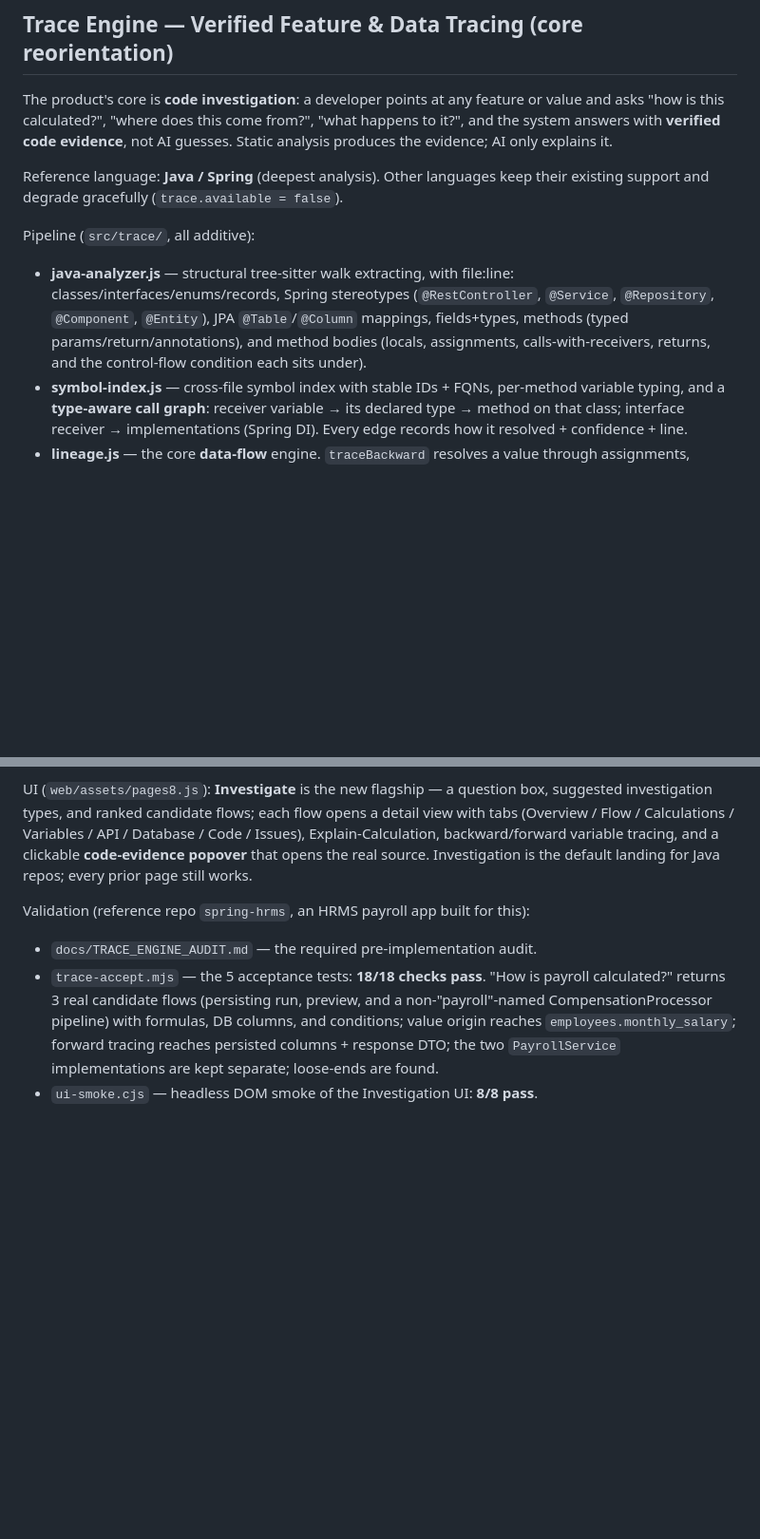
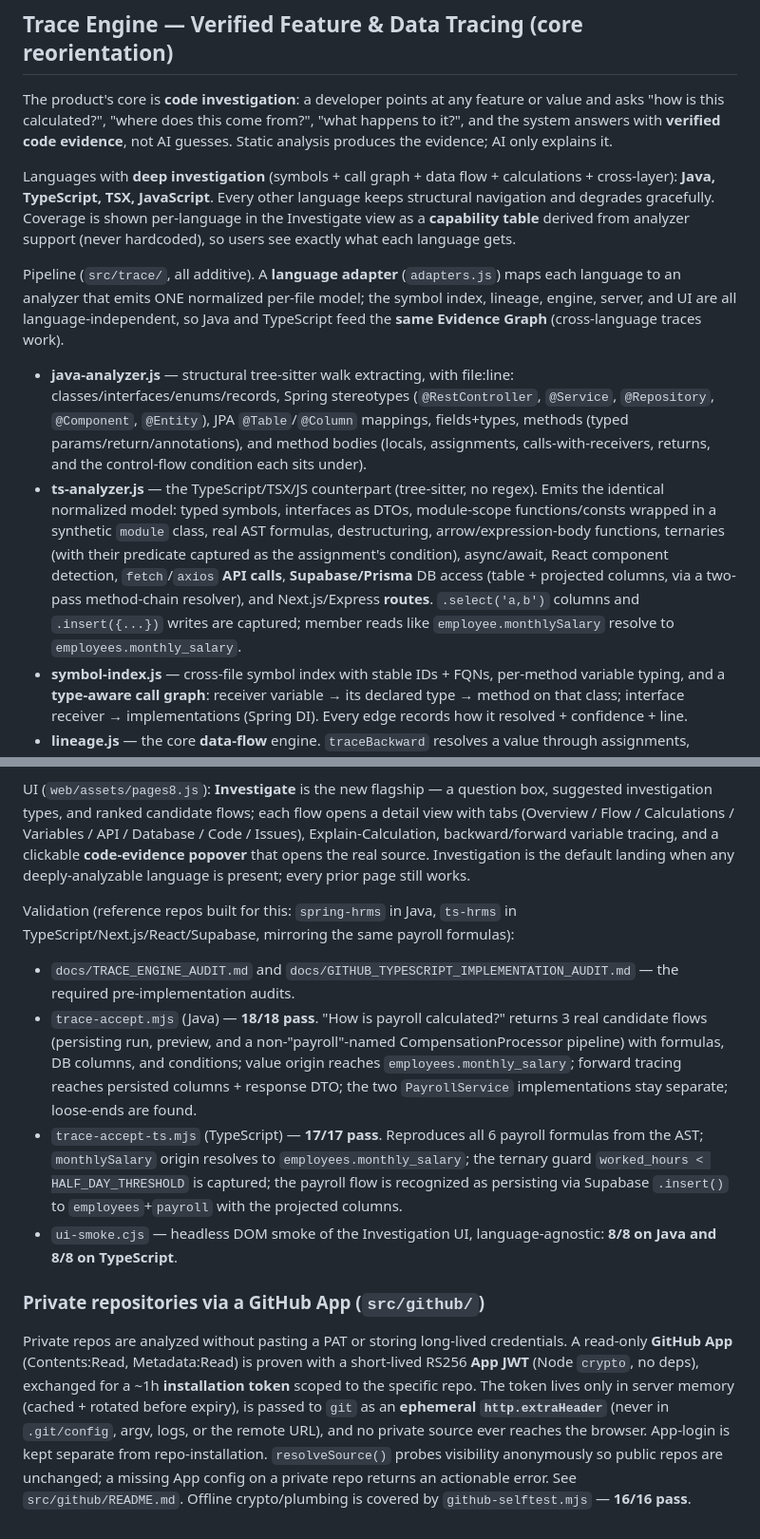
Before and after one commit to itsvaradkodgire/repo-intel, a Markdown page: README.md, 2 parts joined by grey strips. Shown at 95% size. Drawn GitHub-style; blank space fills up the shorter version.

Commit message:
docs(README): TypeScript deep-tracing parity + GitHub App private-repo section
- Trace Engine section now lists Java/TS/TSX/JS as deep-investigation languages
  fed through one normalized Evidence Graph via the language-adapter layer, with
  a per-language capability table derived from analyzer support.
- Documents ts-analyzer.js (formulas, Supabase/Prisma DB, API calls, routes,
  ternary conditions, member->column resolution).
- Adds the private-repo GitHub App section (App JWT -> scoped installation token,
  ephemeral http.extraHeader clone, server-side only) linking src/github/README.md.
- Validation updated: Java 18/18, TS 17/17, GitHub self-test 16/16, UI smoke 8/8
  on both Java and TypeScript.

```diff
--- a/README.md
+++ b/README.md
@@ -395,16 +395,31 @@ value and asks "how is this calculated?", "where does this come from?", "what
 happens to it?", and the system answers with **verified code evidence**, not AI
 guesses. Static analysis produces the evidence; AI only explains it.
 
-Reference language: **Java / Spring** (deepest analysis). Other languages keep
-their existing support and degrade gracefully (`trace.available = false`).
+Languages with **deep investigation** (symbols + call graph + data flow +
+calculations + cross-layer): **Java, TypeScript, TSX, JavaScript**. Every other
+language keeps structural navigation and degrades gracefully. Coverage is shown
+per-language in the Investigate view as a **capability table** derived from
+analyzer support (never hardcoded), so users see exactly what each language gets.
 
-Pipeline (`src/trace/`, all additive):
+Pipeline (`src/trace/`, all additive). A **language adapter** (`adapters.js`)
+maps each language to an analyzer that emits ONE normalized per-file model; the
+symbol index, lineage, engine, server, and UI are all language-independent, so
+Java and TypeScript feed the **same Evidence Graph** (cross-language traces work).
 - **java-analyzer.js** — structural tree-sitter walk extracting, with file:line:
   classes/interfaces/enums/records, Spring stereotypes (`@RestController`,
   `@Service`, `@Repository`, `@Component`, `@Entity`), JPA `@Table`/`@Column`
   mappings, fields+types, methods (typed params/return/annotations), and method
   bodies (locals, assignments, calls-with-receivers, returns, and the control-flow
   condition each sits under).
+- **ts-analyzer.js** — the TypeScript/TSX/JS counterpart (tree-sitter, no regex).
+  Emits the identical normalized model: typed symbols, interfaces as DTOs,
+  module-scope functions/consts wrapped in a synthetic `module` class, real AST
+  formulas, destructuring, arrow/expression-body functions, ternaries (with their
+  predicate captured as the assignment's condition), async/await, React component
+  detection, `fetch`/`axios` **API calls**, **Supabase/Prisma** DB access (table +
+  projected columns, via a two-pass method-chain resolver), and Next.js/Express
+  **routes**. `.select('a,b')` columns and `.insert({...})` writes are captured;
+  member reads like `employee.monthlySalary` resolve to `employees.monthly_salary`.
 - **symbol-index.js** — cross-file symbol index with stable IDs + FQNs, per-method
   variable typing, and a **type-aware call graph**: receiver variable → its
   declared type → method on that class; interface receiver → implementations
@@ -432,14 +447,37 @@ suggested investigation types, and ranked candidate flows; each flow opens a
 detail view with tabs (Overview / Flow / Calculations / Variables / API / Database
 / Code / Issues), Explain-Calculation, backward/forward variable tracing, and a
 clickable **code-evidence popover** that opens the real source. Investigation is
-the default landing for Java repos; every prior page still works.
+the default landing when any deeply-analyzable language is present; every prior
+page still works.
 
-Validation (reference repo `spring-hrms`, an HRMS payroll app built for this):
-- `docs/TRACE_ENGINE_AUDIT.md` — the required pre-implementation audit.
-- `trace-accept.mjs` — the 5 acceptance tests: **18/18 checks pass**. "How is
-  payroll calculated?" returns 3 real candidate flows (persisting run, preview,
-  and a non-"payroll"-named CompensationProcessor pipeline) with formulas, DB
-  columns, and conditions; value origin reaches `employees.monthly_salary`;
-  forward tracing reaches persisted columns + response DTO; the two
-  `PayrollService` implementations are kept separate; loose-ends are found.
-- `ui-smoke.cjs` — headless DOM smoke of the Investigation UI: **8/8 pass**.
+Validation (reference repos built for this: `spring-hrms` in Java, `ts-hrms` in
+TypeScript/Next.js/React/Supabase, mirroring the same payroll formulas):
+- `docs/TRACE_ENGINE_AUDIT.md` and `docs/GITHUB_TYPESCRIPT_IMPLEMENTATION_AUDIT.md`
+  — the required pre-implementation audits.
+- `trace-accept.mjs` (Java) — **18/18 pass**. "How is payroll calculated?" returns
+  3 real candidate flows (persisting run, preview, and a non-"payroll"-named
+  CompensationProcessor pipeline) with formulas, DB columns, and conditions; value
+  origin reaches `employees.monthly_salary`; forward tracing reaches persisted
+  columns + response DTO; the two `PayrollService` implementations stay separate;
+  loose-ends are found.
+- `trace-accept-ts.mjs` (TypeScript) — **17/17 pass**. Reproduces all 6 payroll
+  formulas from the AST; `monthlySalary` origin resolves to `employees.monthly_salary`;
+  the ternary guard `worked_hours < HALF_DAY_THRESHOLD` is captured; the payroll
+  flow is recognized as persisting via Supabase `.insert()` to `employees`+`payroll`
+  with the projected columns.
+- `ui-smoke.cjs` — headless DOM smoke of the Investigation UI, language-agnostic:
+  **8/8 on Java and 8/8 on TypeScript**.
+
+### Private repositories via a GitHub App (`src/github/`)
+
+Private repos are analyzed without pasting a PAT or storing long-lived
+credentials. A read-only **GitHub App** (Contents:Read, Metadata:Read) is proven
+with a short-lived RS256 **App JWT** (Node `crypto`, no deps), exchanged for a
+~1h **installation token** scoped to the specific repo. The token lives only in
+server memory (cached + rotated before expiry), is passed to `git` as an
+**ephemeral `http.extraHeader`** (never in `.git/config`, argv, logs, or the
+remote URL), and no private source ever reaches the browser. App-login is kept
+separate from repo-installation. `resolveSource()` probes visibility anonymously
+so public repos are unchanged; a missing App config on a private repo returns an
+actionable error. See `src/github/README.md`. Offline crypto/plumbing is covered
+by `github-selftest.mjs` — **16/16 pass**.
```
